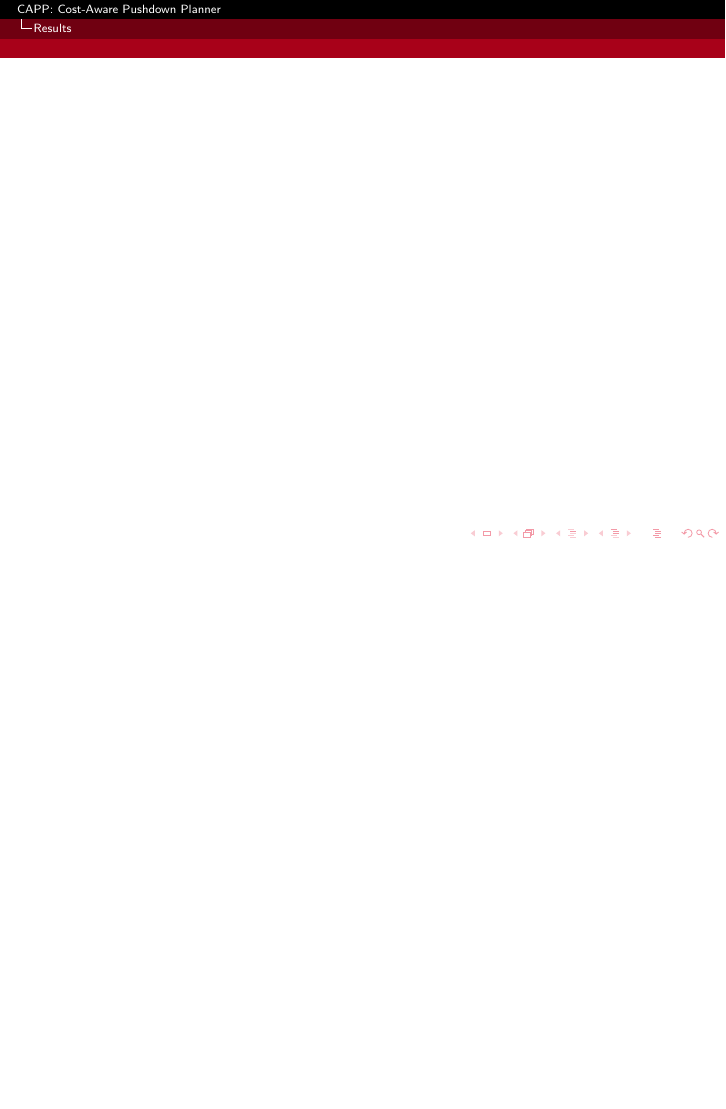
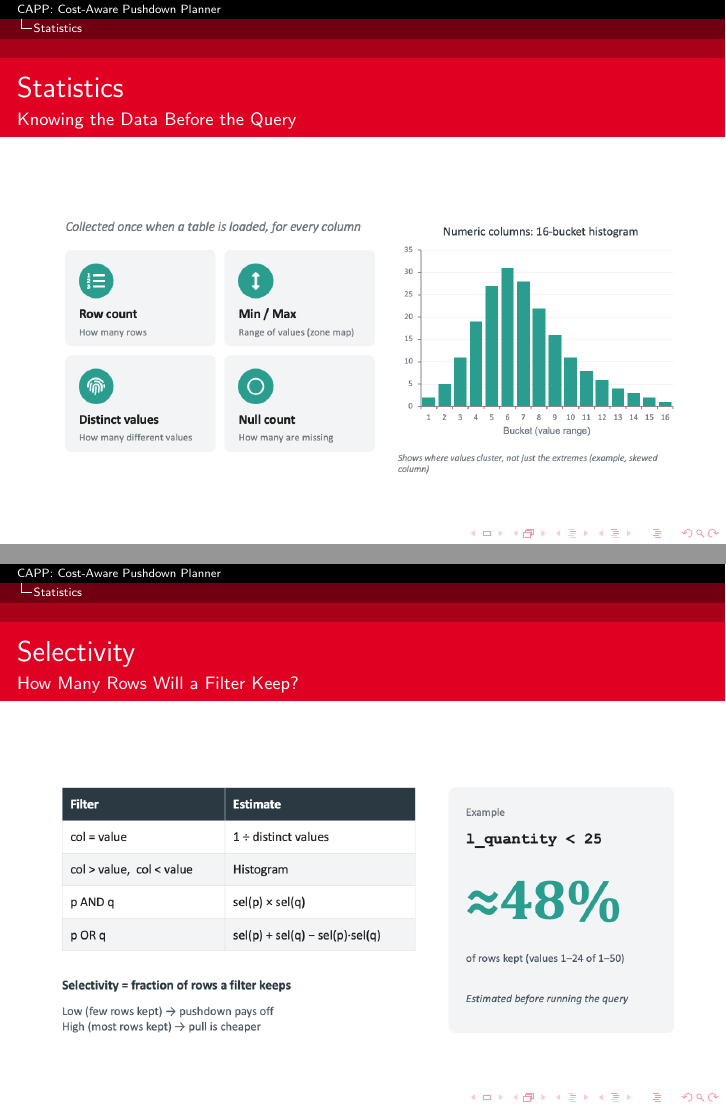
Before and after one commit to UC-DBT-Group9/CAPP, LaTeX slides (docs/slides/Presentation.tex): page 53 of 54 before the commit and pages 53 and 54 of 59 after it, the two joined at a grey line, the shorter picture padded with empty space. The pictures show the PDF file docs/slides/Presentation.pdf that the author committed with the source.

Commit message:
add abhinav's slides

```diff
--- a/docs/slides/Presentation.tex
+++ b/docs/slides/Presentation.tex
@@ -233,0 +237,16 @@ Two papers from the same lab at the University of Wisconsin \pause
+\section{Statistics}
+\begin{frame}{}
+    \centering
+    \large\textbf{Statistics}
+\end{frame}
+\begin{frame}{Statistics}{Knowing the Data Before the Query}
+    \begin{figure}
+        \includegraphics[scale=0.28]{Abhi_Stats}
+    \end{figure}
+\end{frame}
+
+\begin{frame}{Selectivity}{How Many Rows Will a Filter Keep?}
+    \begin{figure}
+        \includegraphics[scale=0.28]{Abhi_Selectivity}
+    \end{figure}
+\end{frame}
```
Also changed, not shown: docs/slides/Presentation.pdf, docs/slides/images/Abhi_CW.png (added), docs/slides/images/Abhi_Pushdown.png (added), docs/slides/images/Abhi_Selectivity.png (added), docs/slides/images/Abhi_Stats.png (added), docs/slides/images/Abhi_Throttling.png (added), docs/slides/Presentation.tex (21 more changed lines).
